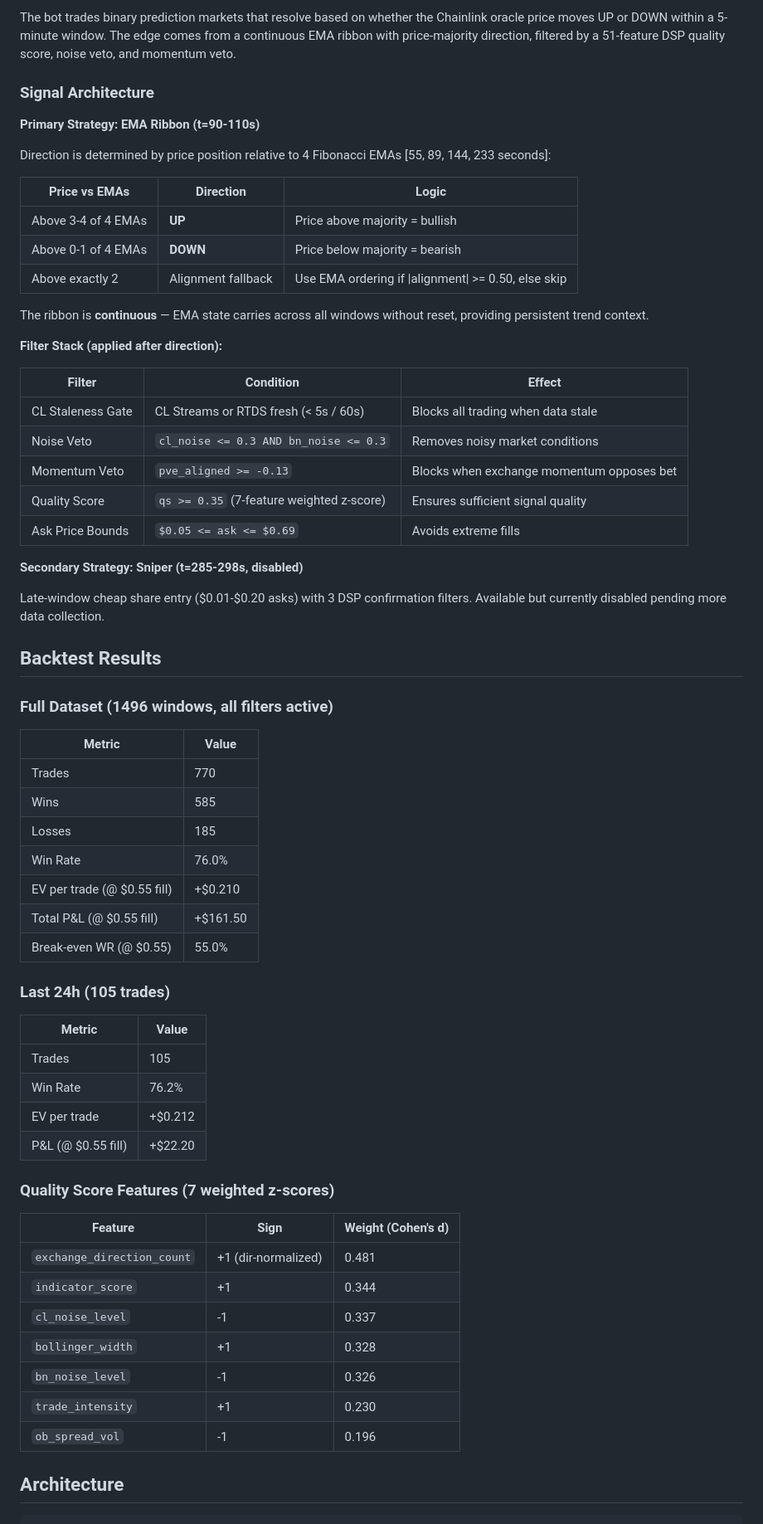
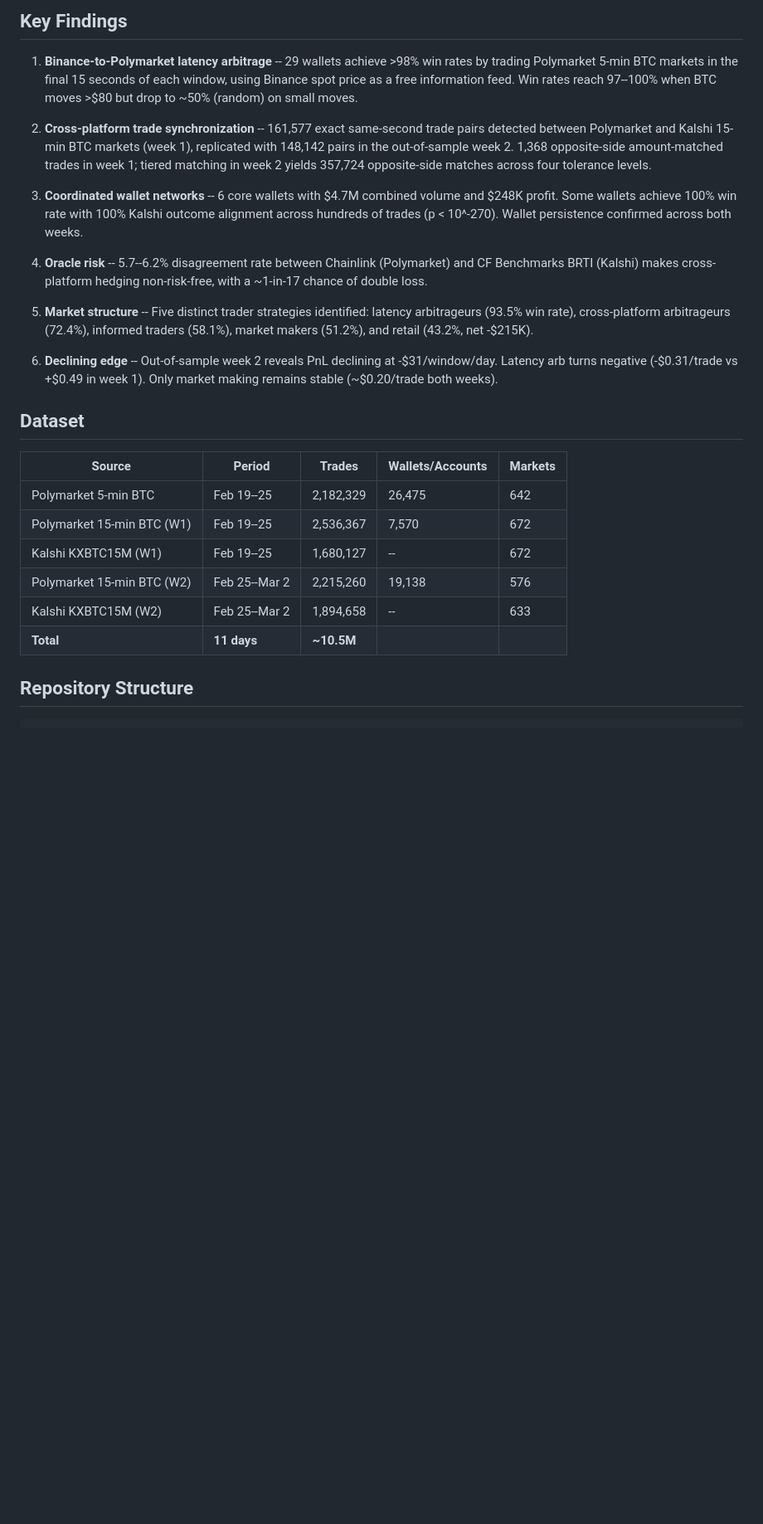
Before and after one commit to OffGrid0xDAO/cross-platform-arbitrage, a Markdown page: README.md, the part around one of its changes. Shown at 83% size. Rendered like a GitHub page; blank space fills up the shorter version.

````diff
--- a/README.md
+++ b/README.md
@@ -6,69 +6,29 @@ Algorithmic trading system for Polymarket's 5-minute BTC price direction predict
 
-The bot trades binary prediction markets that resolve based on whether the Chainlink oracle price moves UP or DOWN within a 5-minute window. The edge comes from a continuous EMA ribbon with price-majority direction, filtered by a 51-feature DSP quality score, noise veto, and momentum veto.
+## Key Findings
 
-### Signal Architecture
+1. **Binance-to-Polymarket latency arbitrage** -- 29 wallets achieve >98% win rates by trading Polymarket 5-min BTC markets in the final 15 seconds of each window, using Binance spot price as a free information feed. Win rates reach 97--100% when BTC moves >$80 but drop to ~50% (random) on small moves.
 
-**Primary Strategy: EMA Ribbon (t=90-110s)**
+2. **Cross-platform trade synchronization** -- 161,577 exact same-second trade pairs detected between Polymarket and Kalshi 15-min BTC markets (week 1), replicated with 148,142 pairs in the out-of-sample week 2. 1,368 opposite-side amount-matched trades in week 1; tiered matching in week 2 yields 357,724 opposite-side matches across four tolerance levels.
 
-Direction is determined by price position relative to 4 Fibonacci EMAs [55, 89, 144, 233 seconds]:
+3. **Coordinated wallet networks** -- 6 core wallets with $4.7M combined volume and $248K profit. Some wallets achieve 100% win rate with 100% Kalshi outcome alignment across hundreds of trades (p < 10^-270). Wallet persistence confirmed across both weeks.
 
-| Price vs EMAs | Direction | Logic |
-|---------------|-----------|-------|
-| Above 3-4 of 4 EMAs | **UP** | Price above majority = bullish |
-| Above 0-1 of 4 EMAs | **DOWN** | Price below majority = bearish |
-| Above exactly 2 | Alignment fallback | Use EMA ordering if \|alignment\| >= 0.50, else skip |
+4. **Oracle risk** -- 5.7--6.2% disagreement rate between Chainlink (Polymarket) and CF Benchmarks BRTI (Kalshi) makes cross-platform hedging non-risk-free, with a ~1-in-17 chance of double loss.
 
-The ribbon is **continuous** — EMA state carries across all windows without reset, providing persistent trend context.
+5. **Market structure** -- Five distinct trader strategies identified: latency arbitrageurs (93.5% win rate), cross-platform arbitrageurs (72.4%), informed traders (58.1%), market makers (51.2%), and retail (43.2%, net -$215K).
 
-**Filter Stack (applied after direction):**
+6. **Declining edge** -- Out-of-sample week 2 reveals PnL declining at -$31/window/day. Latency arb turns negative (-$0.31/trade vs +$0.49 in week 1). Only market making remains stable (~$0.20/trade both weeks).
 
-| Filter | Condition | Effect |
-|--------|-----------|--------|
-| CL Staleness Gate | CL Streams or RTDS fresh (< 5s / 60s) | Blocks all trading when data stale |
-| Noise Veto | `cl_noise <= 0.3 AND bn_noise <= 0.3` | Removes noisy market conditions |
-| Momentum Veto | `pve_aligned >= -0.13` | Blocks when exchange momentum opposes bet |
-| Quality Score | `qs >= 0.35` (7-feature weighted z-score) | Ensures sufficient signal quality |
-| Ask Price Bounds | `$0.05 <= ask <= $0.69` | Avoids extreme fills |
+## Dataset
 
-**Secondary Strategy: Sniper (t=285-298s, disabled)**
+| Source | Period | Trades | Wallets/Accounts | Markets |
+|--------|--------|--------|-------------------|---------|
+| Polymarket 5-min BTC | Feb 19--25 | 2,182,329 | 26,475 | 642 |
+| Polymarket 15-min BTC (W1) | Feb 19--25 | 2,536,367 | 7,570 | 672 |
+| Kalshi KXBTC15M (W1) | Feb 19--25 | 1,680,127 | -- | 672 |
+| Polymarket 15-min BTC (W2) | Feb 25--Mar 2 | 2,215,260 | 19,138 | 576 |
+| Kalshi KXBTC15M (W2) | Feb 25--Mar 2 | 1,894,658 | -- | 633 |
+| **Total** | **11 days** | **~10.5M** | | |
 
-Late-window cheap share entry ($0.01-$0.20 asks) with 3 DSP confirmation filters. Available but currently disabled pending more data collection.
-
-## Backtest Results
-
-### Full Dataset (1496 windows, all filters active)
-
-| Metric | Value |
-|--------|-------|
-| Trades | 770 |
-| Wins | 585 |
-| Losses | 185 |
-| Win Rate | 76.0% |
-| EV per trade (@ $0.55 fill) | +$0.210 |
-| Total P&L (@ $0.55 fill) | +$161.50 |
-| Break-even WR (@ $0.55) | 55.0% |
-
-### Last 24h (105 trades)
-
-| Metric | Value |
-|--------|-------|
-| Trades | 105 |
-| Win Rate | 76.2% |
-| EV per trade | +$0.212 |
-| P&L (@ $0.55 fill) | +$22.20 |
-
-### Quality Score Features (7 weighted z-scores)
-
-| Feature | Sign | Weight (Cohen's d) |
-|---------|------|---------------------|
-| `exchange_direction_count` | +1 (dir-normalized) | 0.481 |
-| `indicator_score` | +1 | 0.344 |
-| `cl_noise_level` | -1 | 0.337 |
-| `bollinger_width` | +1 | 0.328 |
-| `bn_noise_level` | -1 | 0.326 |
-| `trade_intensity` | +1 | 0.230 |
-| `ob_spread_vol` | -1 | 0.196 |
-
-## Architecture
+## Repository Structure
 
 ```
````
Also changed, not shown: other parts of README.md (+82 -109 lines).
